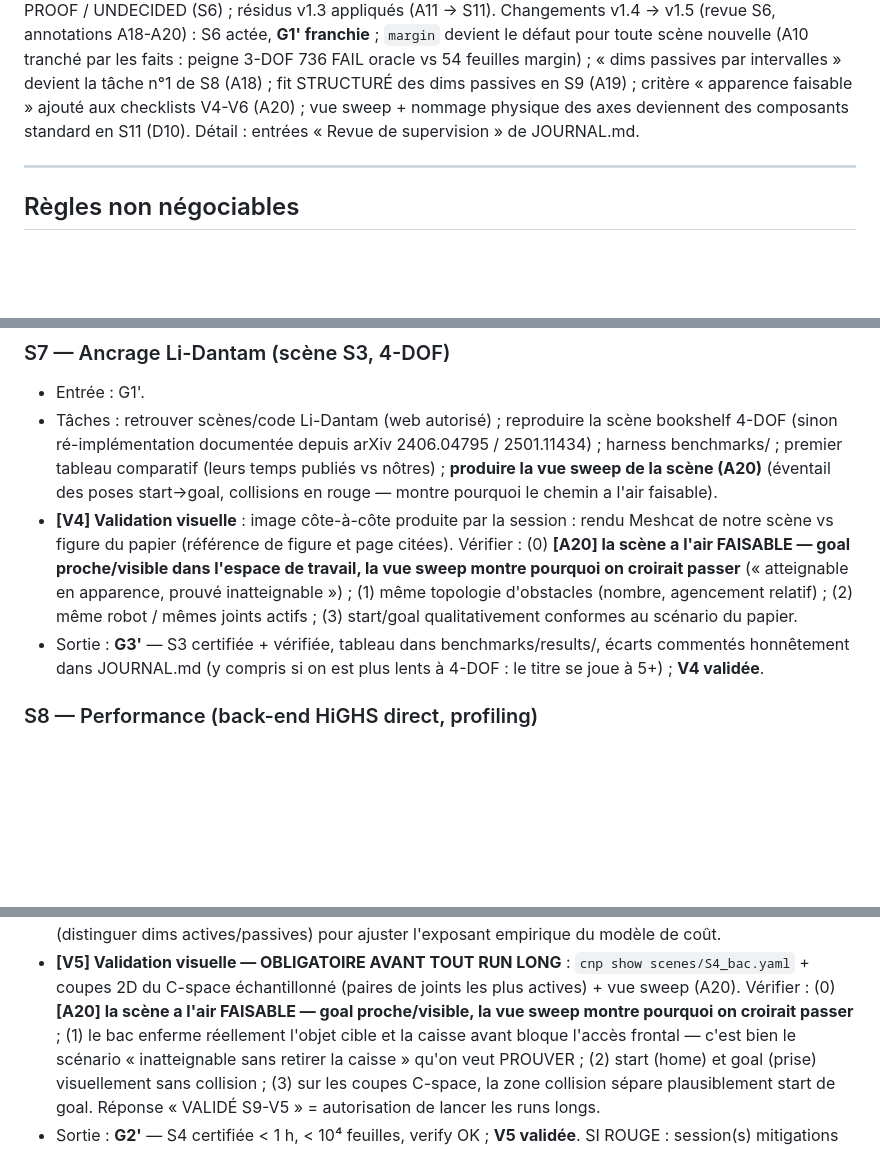
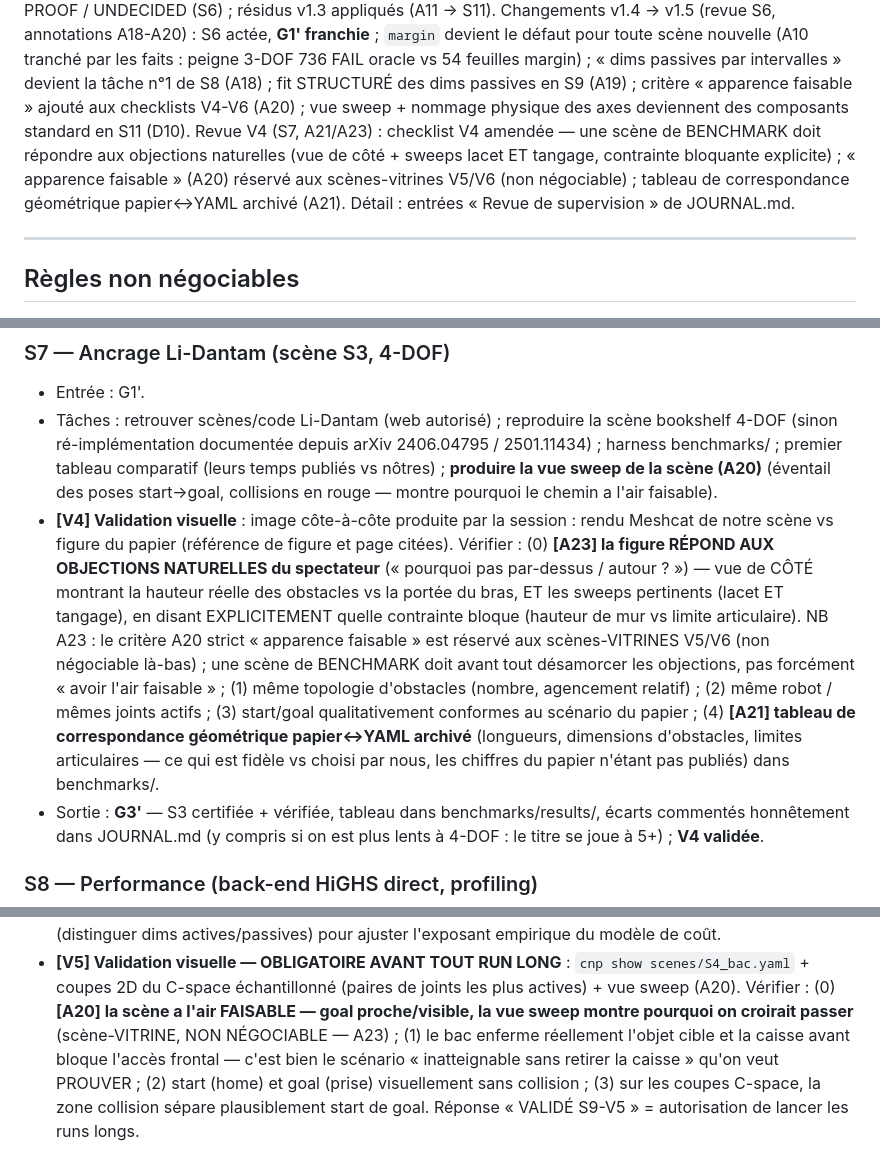
Before and after one commit to stephanecambon/no-plan, a Markdown page: certified-noplan/CLAUDE.md, 3 parts joined by grey strips. Rendered like a GitHub page; blank space fills up the shorter version.

Commit message:
doc: checklist V4 amendée (A23) + A21 — scène benchmark vs scène-vitrine
[A23, décision Stéphane à la revue V4]: le critère A20 'apparence faisable' est réservé
aux scènes-VITRINES V5/V6 (non négociable là-bas); une scène de BENCHMARK (V4) doit
avant tout répondre aux objections naturelles du spectateur (vue de côté + sweeps
lacet ET tangage + contrainte bloquante explicite). V5/V6 point (0) marqué non
négociable. [A21] tableau géométrie papier<->YAML ajouté à la checklist V4 (point 4).
Changelog header annoté. Circuit A16 (commit doc séparé).

Co-Authored-By: Claude Opus 4.8 <noreply@anthropic.com>

```diff
--- a/certified-noplan/CLAUDE.md
+++ b/certified-noplan/CLAUDE.md
@@ -23,7 +23,11 @@ S6 actée, **G1' franchie** ; `margin` devient le défaut pour toute scène nouv
 « dims passives par intervalles » devient la tâche n°1 de S8 (A18) ; fit STRUCTURÉ
 des dims passives en S9 (A19) ; critère « apparence faisable » ajouté aux
 checklists V4-V6 (A20) ; vue sweep + nommage physique des axes deviennent des
-composants standard en S11 (D10). Détail : entrées « Revue de supervision » de JOURNAL.md.
+composants standard en S11 (D10). Revue V4 (S7, A21/A23) : checklist V4 amendée — une
+scène de BENCHMARK doit répondre aux objections naturelles (vue de côté + sweeps lacet
+ET tangage, contrainte bloquante explicite) ; « apparence faisable » (A20) réservé aux
+scènes-vitrines V5/V6 (non négociable) ; tableau de correspondance géométrique
+papier↔YAML archivé (A21). Détail : entrées « Revue de supervision » de JOURNAL.md.
 
 ---
 
@@ -283,11 +287,18 @@ plus proche et journaliser.
 - **[V4] Validation visuelle** : image côte-à-côte produite par la session :
   rendu Meshcat de notre scène vs figure du papier (référence de figure et page
   citées).
-  Vérifier : (0) **[A20] la scène a l'air FAISABLE — goal proche/visible dans
-  l'espace de travail, la vue sweep montre pourquoi on croirait passer**
-  (« atteignable en apparence, prouvé inatteignable ») ; (1) même topologie
-  d'obstacles (nombre, agencement relatif) ; (2) même robot / mêmes joints
-  actifs ; (3) start/goal qualitativement conformes au scénario du papier.
+  Vérifier : (0) **[A23] la figure RÉPOND AUX OBJECTIONS NATURELLES du spectateur**
+  (« pourquoi pas par-dessus / autour ? ») — vue de CÔTÉ montrant la hauteur réelle
+  des obstacles vs la portée du bras, ET les sweeps pertinents (lacet ET tangage),
+  en disant EXPLICITEMENT quelle contrainte bloque (hauteur de mur vs limite
+  articulaire). NB A23 : le critère A20 strict « apparence faisable » est réservé aux
+  scènes-VITRINES V5/V6 (non négociable là-bas) ; une scène de BENCHMARK doit avant
+  tout désamorcer les objections, pas forcément « avoir l'air faisable » ; (1) même
+  topologie d'obstacles (nombre, agencement relatif) ; (2) même robot / mêmes joints
+  actifs ; (3) start/goal qualitativement conformes au scénario du papier ;
+  (4) **[A21] tableau de correspondance géométrique papier↔YAML archivé** (longueurs,
+  dimensions d'obstacles, limites articulaires — ce qui est fidèle vs choisi par nous,
+  les chiffres du papier n'étant pas publiés) dans benchmarks/.
 - Sortie : **G3'** — S3 certifiée + vérifiée, tableau dans benchmarks/results/,
   écarts commentés honnêtement dans JOURNAL.md (y compris si on est plus lents à
   4-DOF : le titre se joue à 5+) ; **V4 validée**.
@@ -334,7 +345,8 @@ plus proche et journaliser.
   `cnp show scenes/S4_bac.yaml` + coupes 2D du C-space échantillonné (paires de
   joints les plus actives) + vue sweep (A20).
   Vérifier : (0) **[A20] la scène a l'air FAISABLE — goal proche/visible, la vue
-  sweep montre pourquoi on croirait passer** ; (1) le bac enferme réellement
+  sweep montre pourquoi on croirait passer** (scène-VITRINE, NON NÉGOCIABLE — A23) ;
+  (1) le bac enferme réellement
   l'objet cible et la caisse avant bloque l'accès frontal — c'est bien le
   scénario « inatteignable sans retirer la caisse » qu'on veut PROUVER ;
   (2) start (home) et goal (prise) visuellement sans collision ; (3) sur les
```
Also changed, not shown: other parts of certified-noplan/CLAUDE.md (+2 -1 lines).
